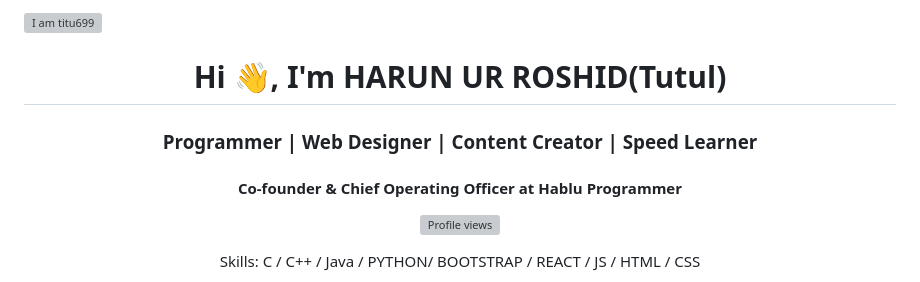
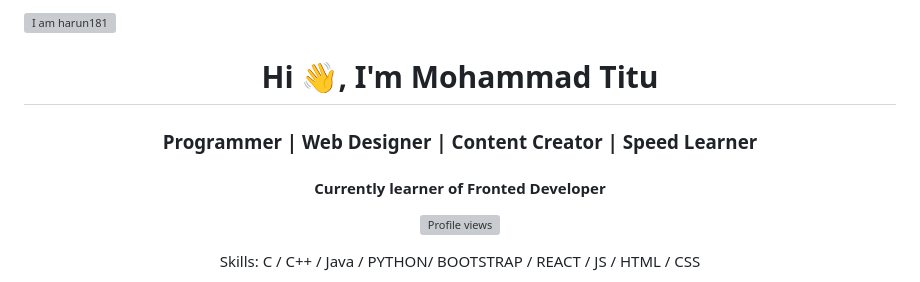
Before and after one commit to titu699/github-demo, a Markdown page: README.md, the part around the change. Drawn GitHub-style; grey boxes are pictures that could not be loaded.

```diff
--- a/README.md
+++ b/README.md
@@ -1,8 +1,8 @@
-![I am titu699](https://github.com/titu699/titu699/blob/main/code.png)
+![I am harun181](https://github.com/titu699/titu699/blob/main/code.png)
 
-<h1 align="center">Hi 👋, I'm HARUN UR ROSHID(Tutul)</h1>
+<h1 align="center">Hi 👋, I'm Mohammad Titu</h1>
 <h3 align="center">Programmer | Web Designer | Content Creator | Speed Learner</h3>
-<h4 align="center">Co-founder & Chief Operating Officer at Hablu Programmer</h4>
+<h4 align="center">Currently learner of Fronted Developer</h4>
 
 <div align="center">
 
```
